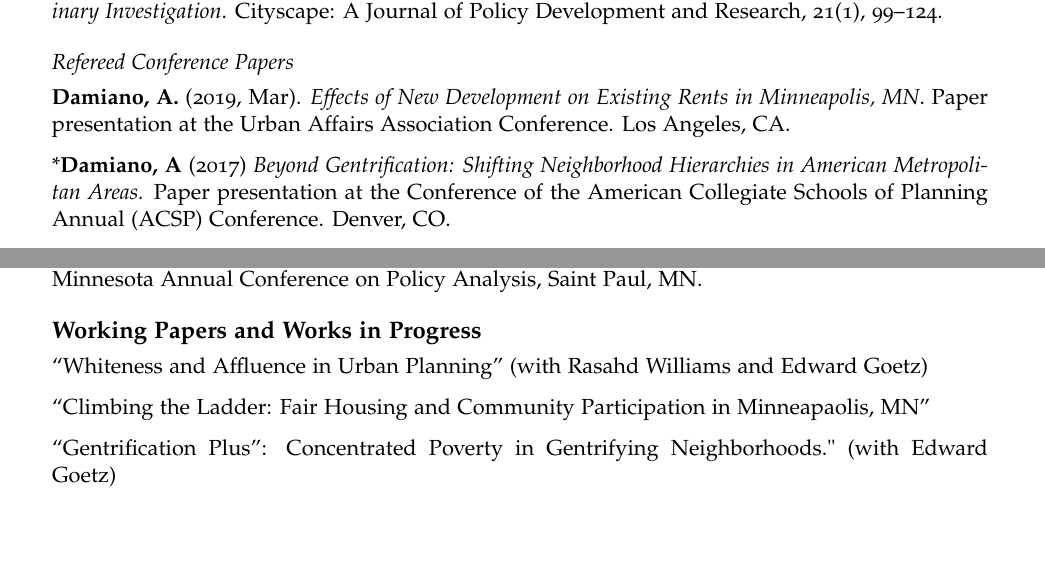
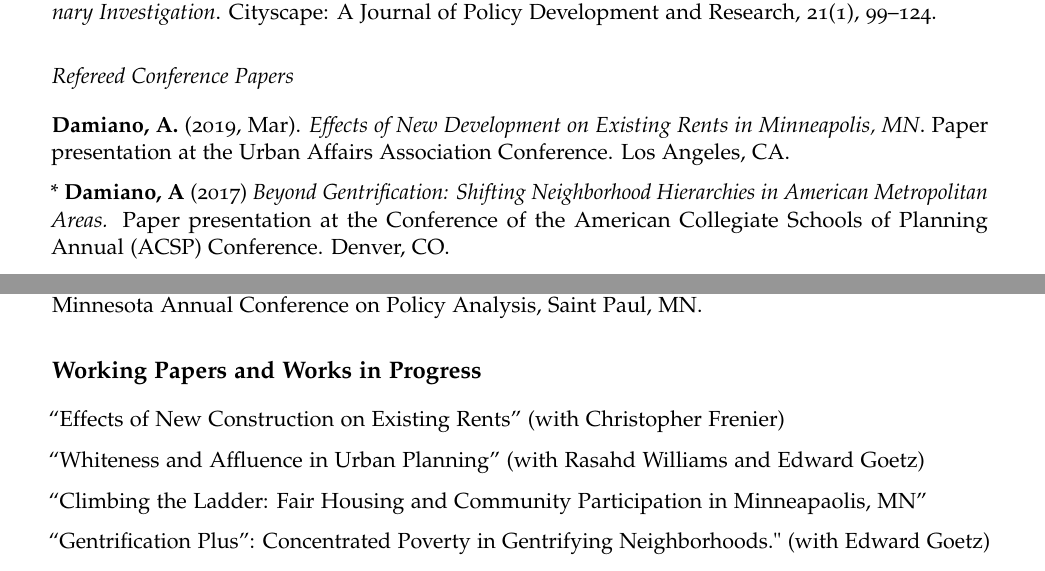
Before and after one commit to tdamiano/CV, an R Markdown document (cv.Rmd): two parts of pages 1 and 2 of 2 before the commit and two parts of pages 1 and 2 of 3 after it, joined at a grey line, cut so that both start at the same text, the shorter picture padded with empty space. The pictures show the output file cv.pdf that the author committed with the source.

Commit message:
added New Construction paper to CV

```diff
--- a/cv.Rmd
+++ b/cv.Rmd
@@ -90,6 +90,8 @@ __Damiano,	A.__ & J.	Matson.	(2014,	Oct).	*Asset Mapping	for	Community	Developme
 
 
 # Working Papers and Works in Progress
+"Effects of New Construction on Existing Rents" (with Christopher Frenier)
+
 "Whiteness and Affluence in Urban Planning" (with Rasahd Williams and Edward Goetz)
 
 "Climbing the Ladder: Fair Housing and Community Participation in Minneapaolis, MN"
```
Also changed, not shown: cv.pdf, cv.Rmd (2 more changed lines).
